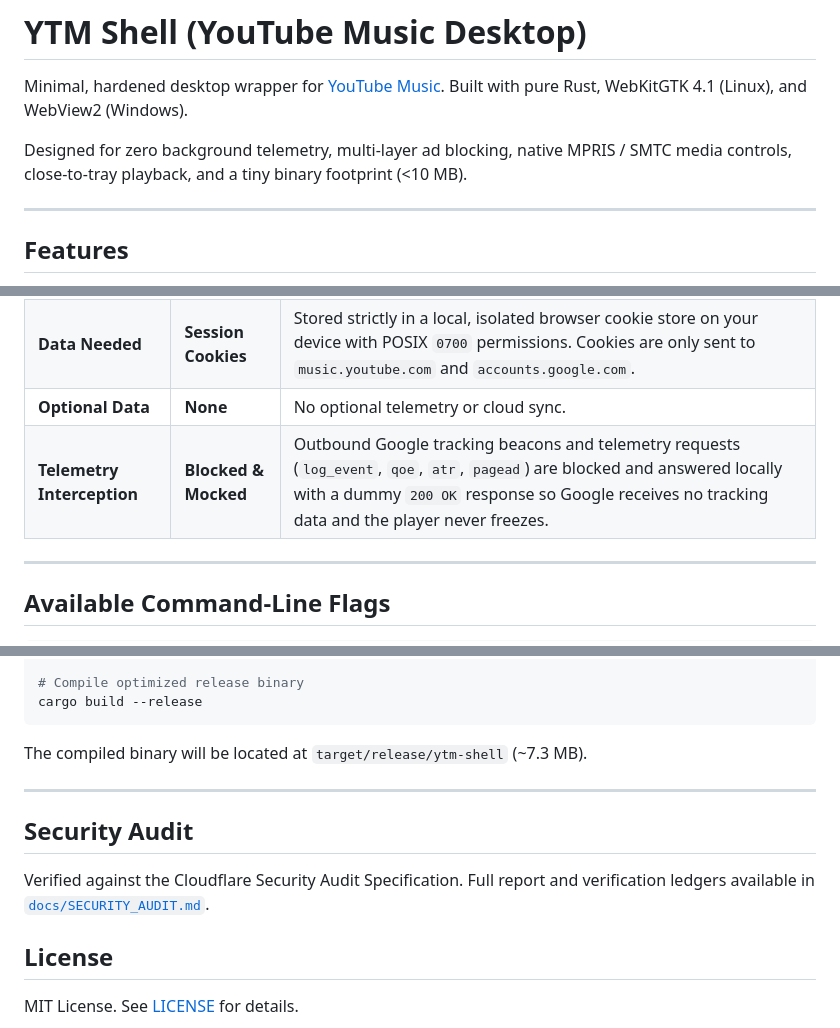
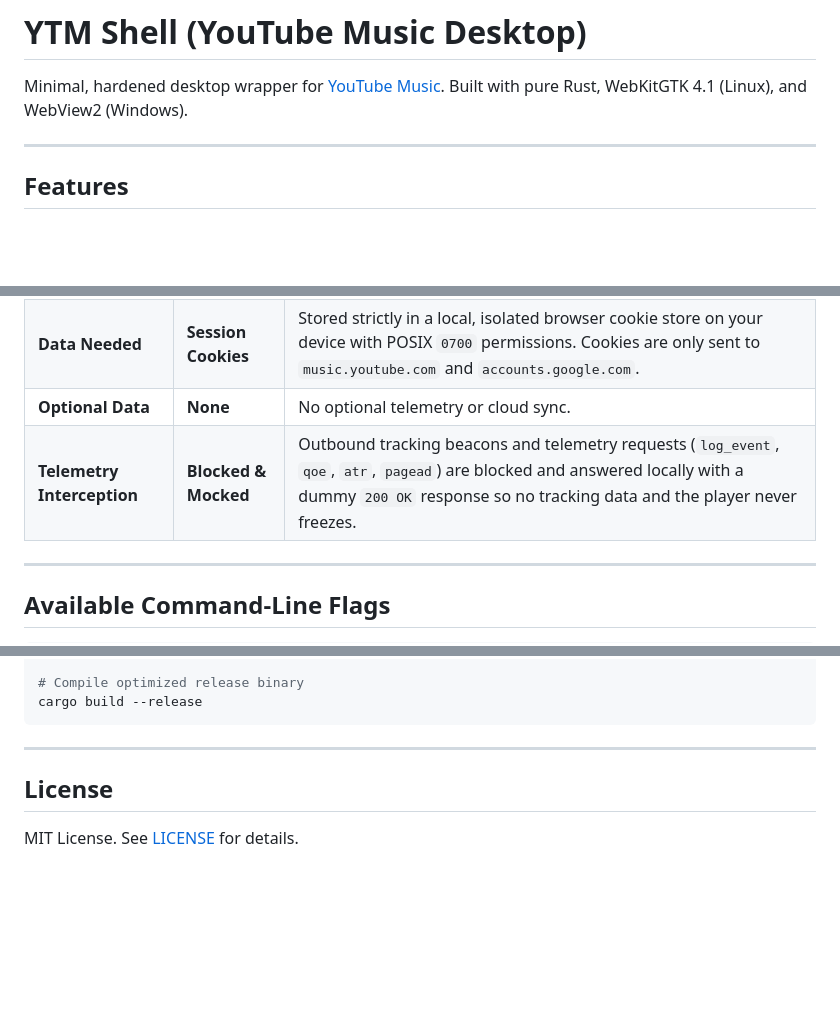
Before and after one commit to 02bjk/ytm-shell, a Markdown page: README.md, 3 parts joined by grey strips. Drawn GitHub-style; blank space fills up the shorter version.

````diff
--- a/README.md
+++ b/README.md
@@ -2,7 +2,7 @@
 
 Minimal, hardened desktop wrapper for [YouTube Music](https://music.youtube.com). Built with pure Rust, WebKitGTK 4.1 (Linux), and WebView2 (Windows).
 
-Designed for zero background telemetry, multi-layer ad blocking, native MPRIS / SMTC media controls, close-to-tray playback, and a tiny binary footprint (<10 MB).
+
 
 ---
 
@@ -27,7 +27,7 @@ Designed for zero background telemetry, multi-layer ad blocking, native MPRIS /
 | **Data Collected** | **None (0%)** | `ytm-shell` collects zero personal data, zero analytics, zero metrics, and zero crash reports. |
 | **Data Needed** | **Session Cookies** | Stored strictly in a local, isolated browser cookie store on your device with POSIX `0700` permissions. Cookies are only sent to `music.youtube.com` and `accounts.google.com`. |
 | **Optional Data** | **None** | No optional telemetry or cloud sync. |
-| **Telemetry Interception** | **Blocked & Mocked** | Outbound Google tracking beacons and telemetry requests (`log_event`, `qoe`, `atr`, `pagead`) are blocked and answered locally with a dummy `200 OK` response so Google receives no tracking data and the player never freezes. |
+| **Telemetry Interception** | **Blocked & Mocked** | Outbound  tracking beacons and telemetry requests (`log_event`, `qoe`, `atr`, `pagead`) are blocked and answered locally with a dummy `200 OK` response so  no tracking data and the player never freezes. |
 
 ---
 
@@ -126,13 +126,9 @@ cargo test
 cargo build --release
 ```
 
-The compiled binary will be located at `target/release/ytm-shell` (~7.3 MB).
 
 ---
 
-## Security Audit
-
-Verified against the Cloudflare Security Audit Specification. Full report and verification ledgers available in [`docs/SECURITY_AUDIT.md`](docs/SECURITY_AUDIT.md).
 
 ## License
 
````
